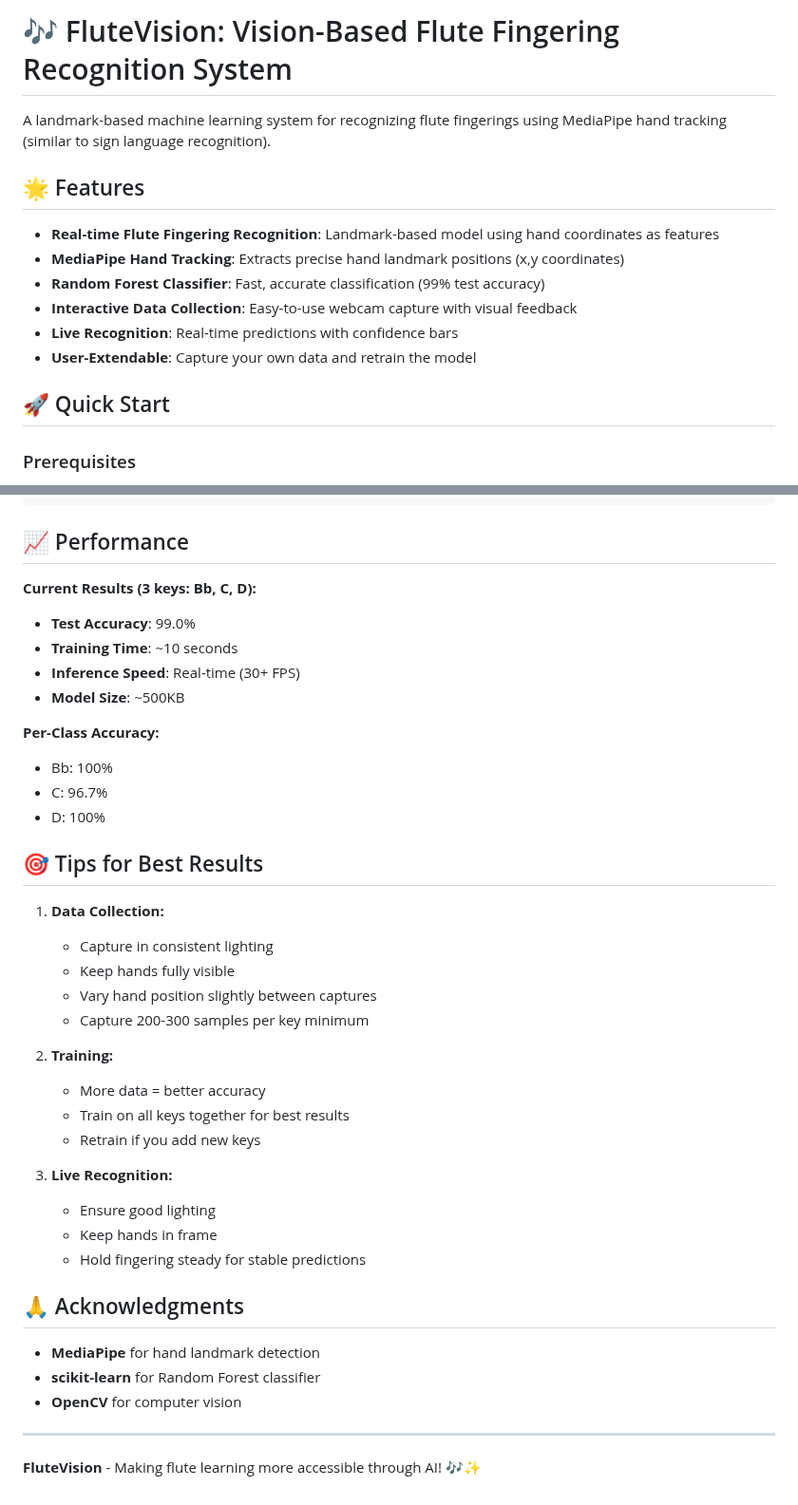
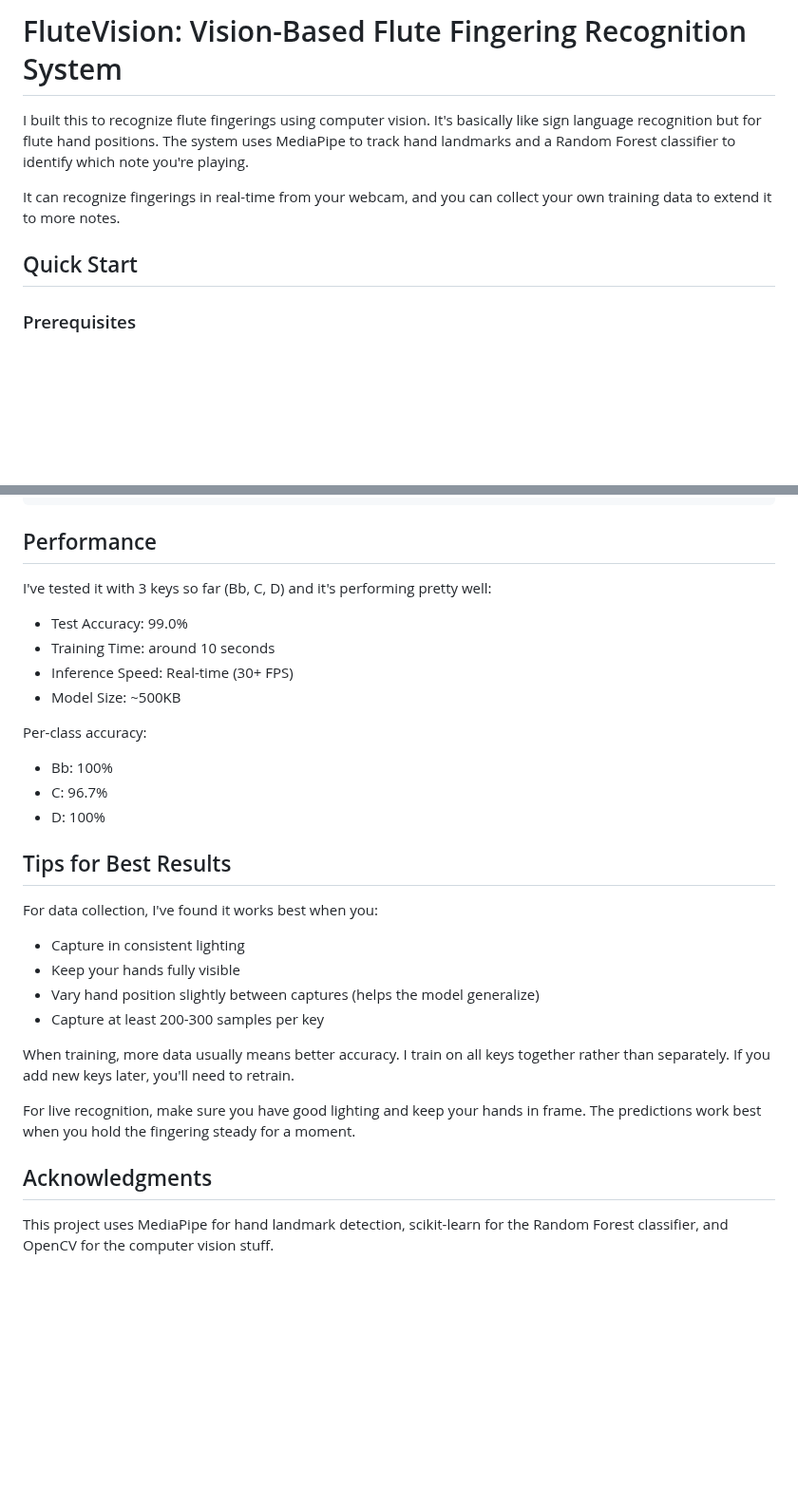
Before and after one commit to hamidatb/FluteVision, a Markdown page: README.md, 2 parts joined by grey strips. Shown at 95% size. Rendered like a GitHub page; blank space fills up the shorter version.

````diff
--- a/README.md
+++ b/README.md
@@ -1,17 +1,10 @@
-# 🎶 FluteVision: Vision-Based Flute Fingering Recognition System
+# FluteVision: Vision-Based Flute Fingering Recognition System
 
-A landmark-based machine learning system for recognizing flute fingerings using MediaPipe hand tracking (similar to sign language recognition).
+I built this to recognize flute fingerings using computer vision. It's basically like sign language recognition but for flute hand positions. The system uses MediaPipe to track hand landmarks and a Random Forest classifier to identify which note you're playing.
 
-## 🌟 Features
+It can recognize fingerings in real-time from your webcam, and you can collect your own training data to extend it to more notes.
 
-- **Real-time Flute Fingering Recognition**: Landmark-based model using hand coordinates as features
-- **MediaPipe Hand Tracking**: Extracts precise hand landmark positions (x,y coordinates)
-- **Random Forest Classifier**: Fast, accurate classification (99% test accuracy)
-- **Interactive Data Collection**: Easy-to-use webcam capture with visual feedback
-- **Live Recognition**: Real-time predictions with confidence bars
-- **User-Extendable**: Capture your own data and retrain the model
-
-## 🚀 Quick Start
+## Quick Start
 
 ### Prerequisites
 
@@ -183,43 +150,31 @@ flutevision/
 └── README.md
 ```
 
-## 📈 Performance
+## Performance
 
-**Current Results (3 keys: Bb, C, D):**
-- **Test Accuracy**: 99.0%
-- **Training Time**: ~10 seconds
-- **Inference Speed**: Real-time (30+ FPS)
-- **Model Size**: ~500KB
+I've tested it with 3 keys so far (Bb, C, D) and it's performing pretty well:
+- Test Accuracy: 99.0%
+- Training Time: around 10 seconds
+- Inference Speed: Real-time (30+ FPS)
+- Model Size: ~500KB
 
-**Per-Class Accuracy:**
+Per-class accuracy:
 - Bb: 100%
 - C: 96.7%
 - D: 100%
 
-## 🎯 Tips for Best Results
+## Tips for Best Results
 
-1. **Data Collection:**
-   - Capture in consistent lighting
-   - Keep hands fully visible
-   - Vary hand position slightly between captures
-   - Capture 200-300 samples per key minimum
+For data collection, I've found it works best when you:
+- Capture in consistent lighting
+- Keep your hands fully visible
+- Vary hand position slightly between captures (helps the model generalize)
+- Capture at least 200-300 samples per key
 
-2. **Training:**
-   - More data = better accuracy
-   - Train on all keys together for best results
-   - Retrain if you add new keys
+When training, more data usually means better accuracy. I train on all keys together rather than separately. If you add new keys later, you'll need to retrain.
 
-3. **Live Recognition:**
-   - Ensure good lighting
-   - Keep hands in frame
-   - Hold fingering steady for stable predictions
+For live recognition, make sure you have good lighting and keep your hands in frame. The predictions work best when you hold the fingering steady for a moment.
 
-## 🙏 Acknowledgments
+## Acknowledgments
 
-- **MediaPipe** for hand landmark detection
-- **scikit-learn** for Random Forest classifier
-- **OpenCV** for computer vision
-
----
-
-**FluteVision** - Making flute learning more accessible through AI! 🎶✨
+This project uses MediaPipe for hand landmark detection, scikit-learn for the Random Forest classifier, and OpenCV for the computer vision stuff.
````
Also changed, not shown: other parts of README.md (+25 -51 lines).
